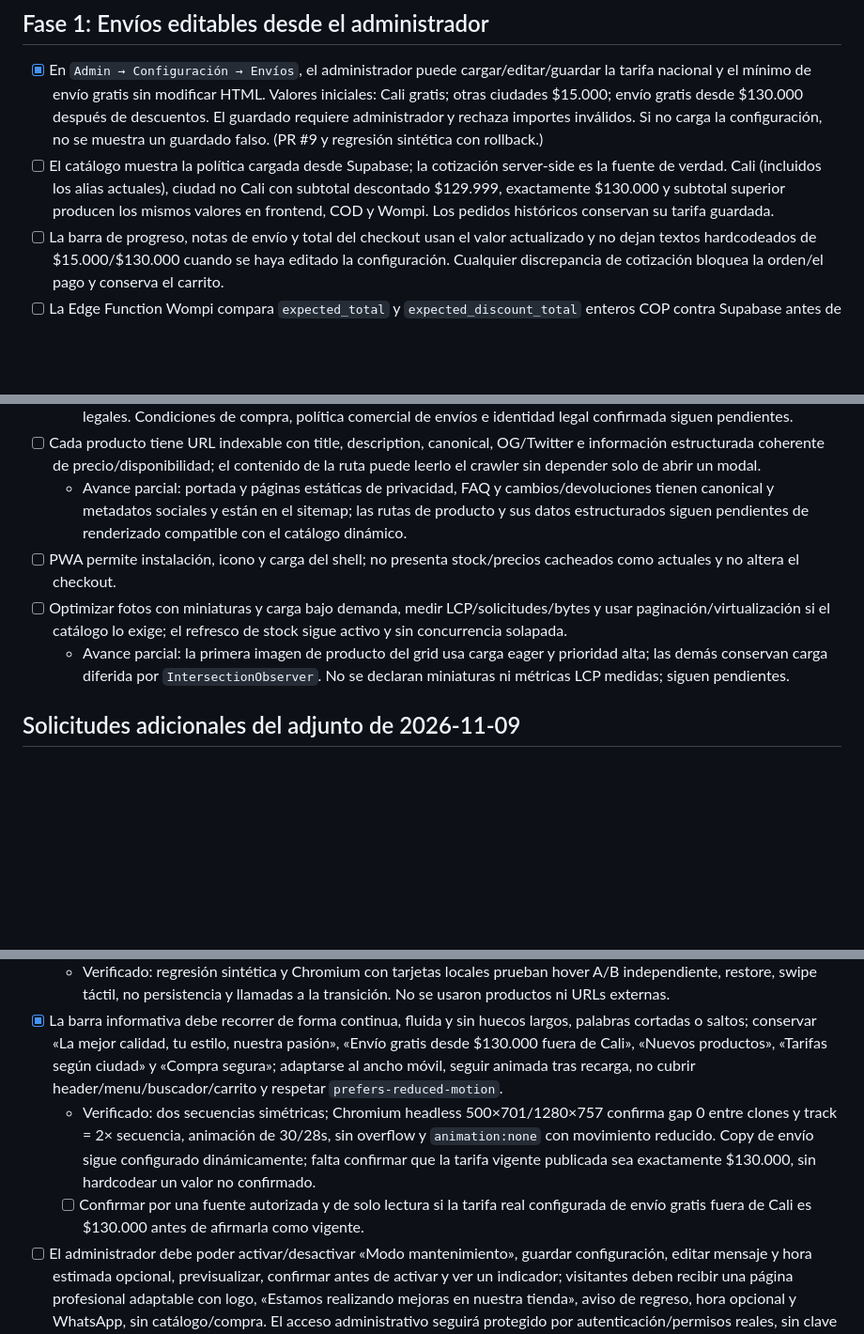
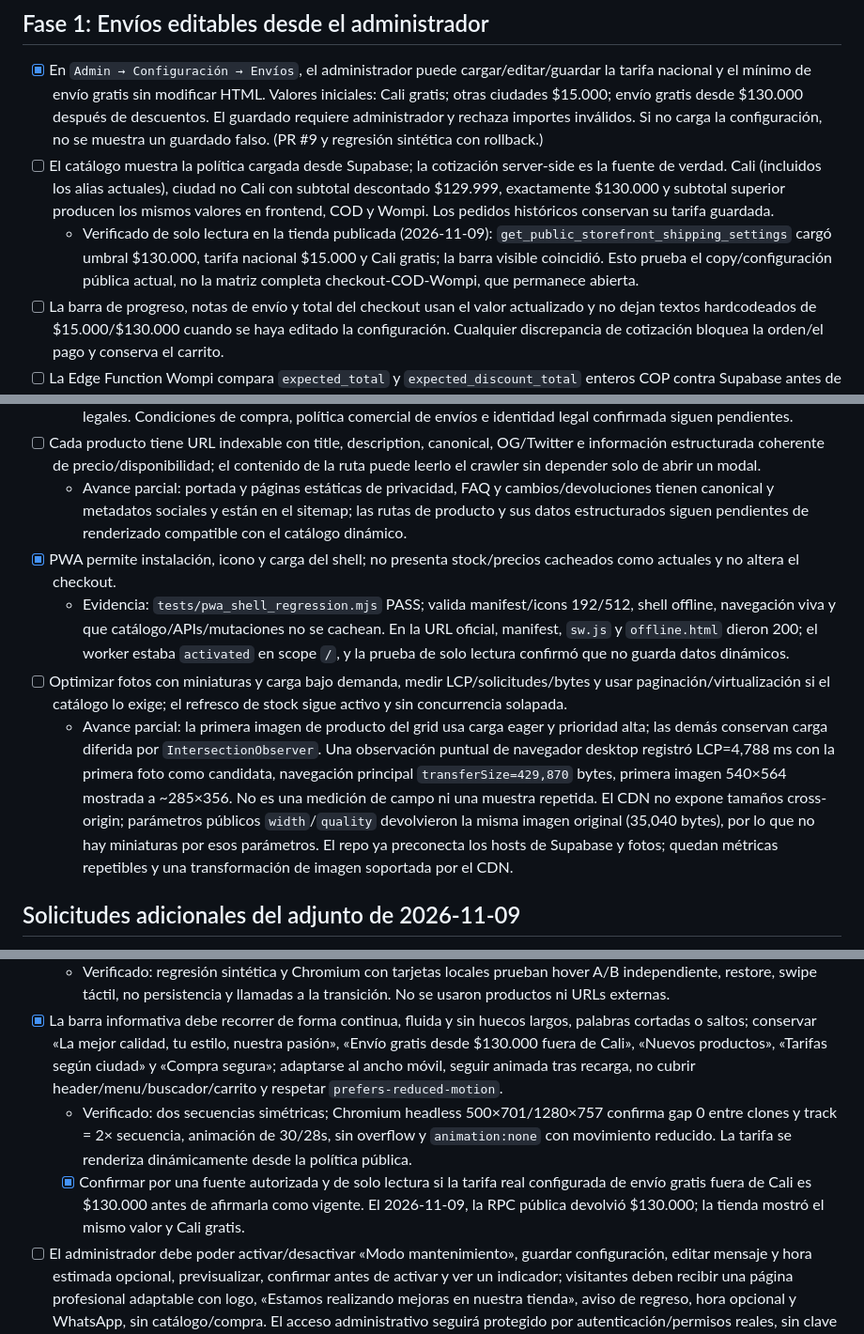
Before and after one commit to Baunsel21/variedades-jm-catalogo, a Markdown page: docs/roadmap/TODO-mejoras.md, 3 parts joined by grey strips. Shown at 94% size. GitHub-like rendering; blank space fills up the shorter version.

Commit message:
docs: record verified PWA and shipping threshold

```diff
--- a/docs/roadmap/TODO-mejoras.md
+++ b/docs/roadmap/TODO-mejoras.md
@@ -6,6 +6,7 @@ Cada criterio se conserva hasta que exista evidencia en código, Supabase y prue
 
 - [x] En `Admin → Configuración → Envíos`, el administrador puede cargar/editar/guardar la tarifa nacional y el mínimo de envío gratis sin modificar HTML. Valores iniciales: Cali gratis; otras ciudades $15.000; envío gratis desde $130.000 después de descuentos. El guardado requiere administrador y rechaza importes inválidos. Si no carga la configuración, no se muestra un guardado falso. (PR #9 y regresión sintética con rollback.)
 - [ ] El catálogo muestra la política cargada desde Supabase; la cotización server-side es la fuente de verdad. Cali (incluidos los alias actuales), ciudad no Cali con subtotal descontado $129.999, exactamente $130.000 y subtotal superior producen los mismos valores en frontend, COD y Wompi. Los pedidos históricos conservan su tarifa guardada.
+  - Verificado de solo lectura en la tienda publicada (2026-11-09): `get_public_storefront_shipping_settings` cargó umbral $130.000, tarifa nacional $15.000 y Cali gratis; la barra visible coincidió. Esto prueba el copy/configuración pública actual, no la matriz completa checkout-COD-Wompi, que permanece abierta.
 - [ ] La barra de progreso, notas de envío y total del checkout usan el valor actualizado y no dejan textos hardcodeados de $15.000/$130.000 cuando se haya editado la configuración. Cualquier discrepancia de cotización bloquea la orden/el pago y conserva el carrito.
 - [ ] La Edge Function Wompi compara `expected_total` y `expected_discount_total` enteros COP contra Supabase antes de reservar/insertar el pedido; no redondea silenciosamente datos fraccionarios ni acepta valores booleanos. Un cambio devuelve `WOMPI_QUOTE_CHANGED` sin dejar pedidos `PENDING` huérfanos. El cliente actualiza el importe y no libera una reserva previa con la misma referencia.
 - [x] El guard COD exige el total y descuento COP que vio el cliente, falla cerrado si la cotización o el resultado interno omiten total/descuento/envío, conserva la idempotencia y fija la configuración mientras crea la orden. `web_orders.total`, `discount_total` y `shipping` conservan `NOT NULL`; un duplicado con otro total no devuelve falso éxito. (Migración aplicada y regresión sintética con rollback.)
@@ -77,9 +78,10 @@ Cada criterio se conserva hasta que exista evidencia en código, Supabase y prue
   - Avance parcial: privacidad y FAQ estáticas ya están enlazadas y publicadas; la página estática de cambios/devoluciones y reembolsos se enlaza desde el pie, la FAQ y el checkout, con canales existentes y fuentes legales. Condiciones de compra, política comercial de envíos e identidad legal confirmada siguen pendientes.
 - [ ] Cada producto tiene URL indexable con title, description, canonical, OG/Twitter e información estructurada coherente de precio/disponibilidad; el contenido de la ruta puede leerlo el crawler sin depender solo de abrir un modal.
   - Avance parcial: portada y páginas estáticas de privacidad, FAQ y cambios/devoluciones tienen canonical y metadatos sociales y están en el sitemap; las rutas de producto y sus datos estructurados siguen pendientes de renderizado compatible con el catálogo dinámico.
-- [ ] PWA permite instalación, icono y carga del shell; no presenta stock/precios cacheados como actuales y no altera el checkout.
+- [x] PWA permite instalación, icono y carga del shell; no presenta stock/precios cacheados como actuales y no altera el checkout.
+  - Evidencia: `tests/pwa_shell_regression.mjs` PASS; valida manifest/icons 192/512, shell offline, navegación viva y que catálogo/APIs/mutaciones no se cachean. En la URL oficial, manifest, `sw.js` y `offline.html` dieron 200; el worker estaba `activated` en scope `/`, y la prueba de solo lectura confirmó que no guarda datos dinámicos.
 - [ ] Optimizar fotos con miniaturas y carga bajo demanda, medir LCP/solicitudes/bytes y usar paginación/virtualización si el catálogo lo exige; el refresco de stock sigue activo y sin concurrencia solapada.
-  - Avance parcial: la primera imagen de producto del grid usa carga eager y prioridad alta; las demás conservan carga diferida por `IntersectionObserver`. No se declaran miniaturas ni métricas LCP medidas; siguen pendientes.
+  - Avance parcial: la primera imagen de producto del grid usa carga eager y prioridad alta; las demás conservan carga diferida por `IntersectionObserver`. Una observación puntual de navegador desktop registró LCP=4,788 ms con la primera foto como candidata, navegación principal `transferSize=429,870` bytes, primera imagen 540×564 mostrada a ~285×356. No es una medición de campo ni una muestra repetida. El CDN no expone tamaños cross-origin; parámetros públicos `width`/`quality` devolvieron la misma imagen original (35,040 bytes), por lo que no hay miniaturas por esos parámetros. El repo ya preconecta los hosts de Supabase y fotos; quedan métricas repetibles y una transformación de imagen soportada por el CDN.
 
 ## Solicitudes adicionales del adjunto de 2026-11-09
 
@@ -92,8 +94,8 @@ Cada criterio se conserva hasta que exista evidencia en código, Supabase y prue
 - [x] Al pasar el cursor sobre cada producto en computador, mostrar temporalmente su segunda fotografía y restaurar la principal al salir; cada tarjeta cambia solo su propio producto, sin guardar ni reordenar imágenes. En móviles, permitir preview al deslizar y restaurar al terminar/salir; si no hay segunda imagen no fallar, y no interferir con compra, favoritos, apertura de ficha ni generar compras/navegación accidental. Usar una transición rápida y suave.
   - Verificado: regresión sintética y Chromium con tarjetas locales prueban hover A/B independiente, restore, swipe táctil, no persistencia y llamadas a la transición. No se usaron productos ni URLs externas.
 - [x] La barra informativa debe recorrer de forma continua, fluida y sin huecos largos, palabras cortadas o saltos; conservar «La mejor calidad, tu estilo, nuestra pasión», «Envío gratis desde $130.000 fuera de Cali», «Nuevos productos», «Tarifas según ciudad» y «Compra segura»; adaptarse al ancho móvil, seguir animada tras recarga, no cubrir header/menu/buscador/carrito y respetar `prefers-reduced-motion`.
-  - Verificado: dos secuencias simétricas; Chromium headless 500×701/1280×757 confirma gap 0 entre clones y track = 2× secuencia, animación de 30/28s, sin overflow y `animation:none` con movimiento reducido. Copy de envío sigue configurado dinámicamente; falta confirmar que la tarifa vigente publicada sea exactamente $130.000, sin hardcodear un valor no confirmado.
-  - [ ] Confirmar por una fuente autorizada y de solo lectura si la tarifa real configurada de envío gratis fuera de Cali es $130.000 antes de afirmarla como vigente.
+  - Verificado: dos secuencias simétricas; Chromium headless 500×701/1280×757 confirma gap 0 entre clones y track = 2× secuencia, animación de 30/28s, sin overflow y `animation:none` con movimiento reducido. La tarifa se renderiza dinámicamente desde la política pública.
+  - [x] Confirmar por una fuente autorizada y de solo lectura si la tarifa real configurada de envío gratis fuera de Cali es $130.000 antes de afirmarla como vigente. El 2026-11-09, la RPC pública devolvió $130.000; la tienda mostró el mismo valor y Cali gratis.
 - [ ] El administrador debe poder activar/desactivar «Modo mantenimiento», guardar configuración, editar mensaje y hora estimada opcional, previsualizar, confirmar antes de activar y ver un indicador; visitantes deben recibir una página profesional adaptable con logo, «Estamos realizando mejoras en nuestra tienda», aviso de regreso, hora opcional y WhatsApp, sin catálogo/compra. El acceso administrativo seguirá protegido por autenticación/permisos reales, sin clave pública ni bypass frontend; debe evitar indexación/cache, usar HTTP 503 en origen/CDN cuando sea posible, no interrumpir webhooks/confirmaciones Wompi, no perder pedidos/inventario/datos y restaurar servicio al desactivar.
   - Bloqueado por hosting: la tienda actual se publica como sitio estático en GitHub Pages y no ofrece una regla de origen verificada para devolver 503 condicional ni exceptuar webhooks. No se añadirá una pantalla JS que finja bloqueo. Se necesita seleccionar/configurar una capa de hosting/CDN compatible antes de implementar el control persistente.
 
```
